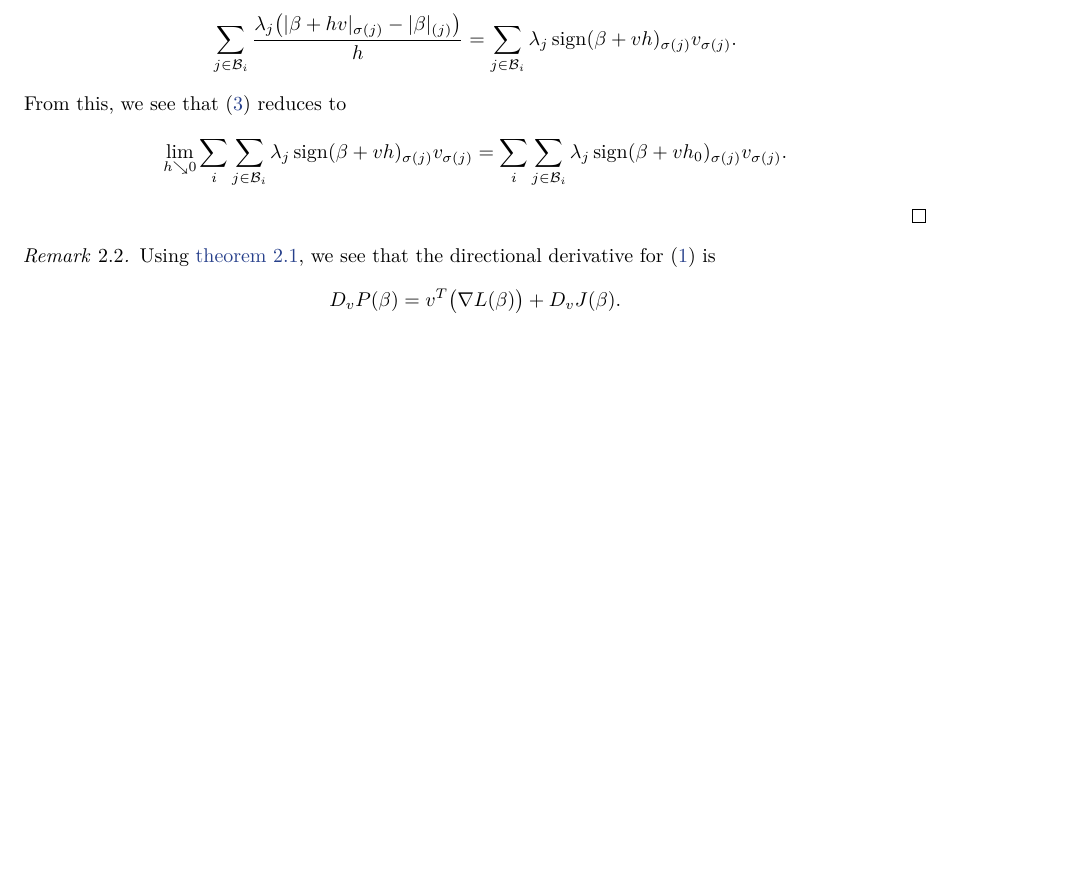
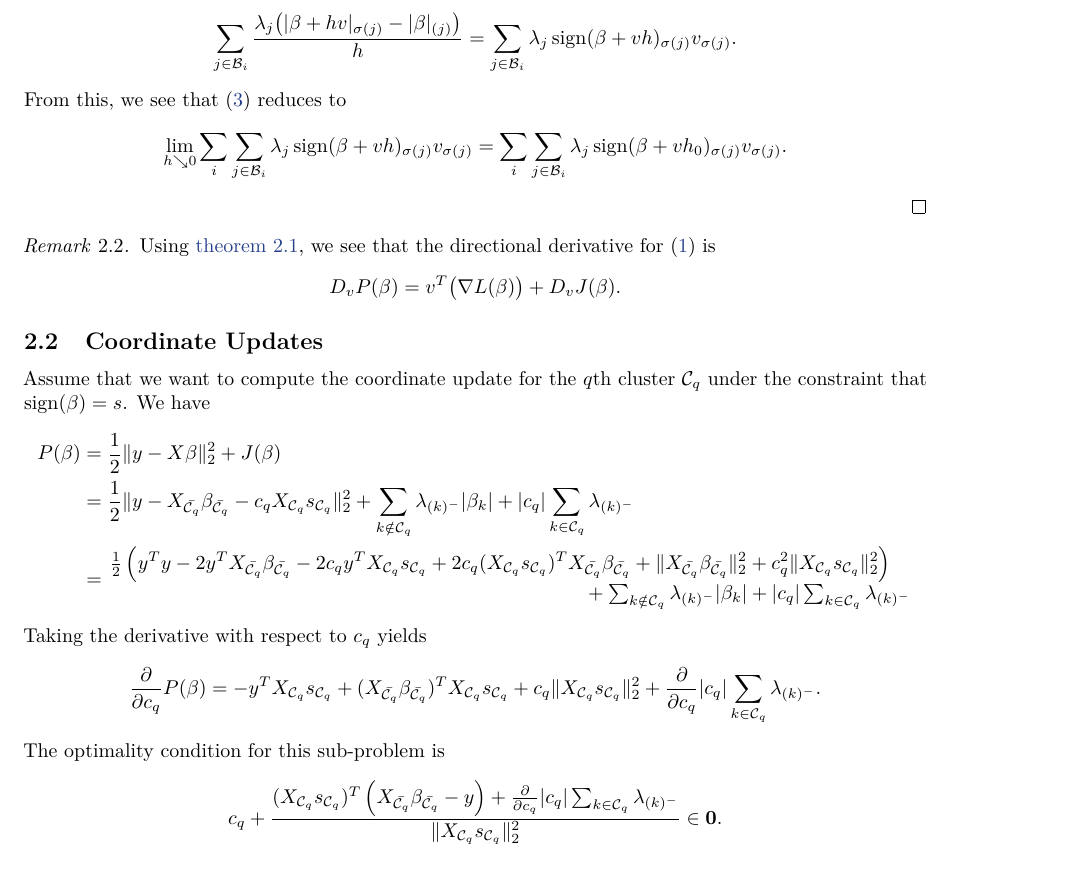
Before and after one commit to jolars/slopecd, a LaTeX paper (slopecd.tex, which reads tex/theory.tex): part of page 2 of 2 before the commit and part of page 2 of 3 after it, cut so that both start at the same text, the shorter picture padded with empty space. Compiled offline with pdfLaTeX.

Commit message:
Add draft of clusterwise coordinate updates

```diff
--- a/tex/theory.tex
+++ b/tex/theory.tex
@@ -74,3 +74,25 @@
     D_v P(\beta) = v^T \big(\nabla L(\beta)\big) + D_v J(\beta).
   \]
 \end{remark}
+
+\subsection{Coordinate Updates}%
+\label{sec:coordinate-updates}
+
+Assume that we want to compute the coordinate update for the \(q\)th cluster
+\(\mathcal{C}_q\) under the constraint that \(\sign(\beta) = s\).
+We have
+\[
+  \begin{aligned}
+    P(\beta) & = \frac{1}{2} \lVert y - X\beta\rVert_2^2 + J(\beta)                                                                                                                                                                                                                        \\
+             & = \frac{1}{2} \lVert y - X_{\bar{\mathcal{C}_q}} \beta_{\bar{\mathcal{C}_q}} - c_q X_{\mathcal{C}_q} s_{\mathcal{C}_q} \rVert_2^2 + \sum_{k \notin {\mathcal{C}_q}} \lambda_{(k)^-}|\beta_k| + |c_q|\sum_{k \in {\mathcal{C}_q}} \lambda_{(k)^-}                                                                                                                            \\
+             & = \splitfrac{\frac{1}{2} \left(y^Ty - 2y^T X_{\bar{\mathcal{C}_q}} \beta_{\bar{\mathcal{C}_q}} - 2 c_q y^T X_{\mathcal{C}_q} s_{\mathcal{C}_q} + 2 c_q (X_{\mathcal{C}_q} s_{\mathcal{C}_q})^T X_{\bar{\mathcal{C}_q}} \beta_{\bar{\mathcal{C}_q}} + \lVert X_{\bar{\mathcal{C}_q}} \beta_{\bar{\mathcal{C}_q}} \rVert_2^2 + c_q^2 \lVert X_{\mathcal{C}_q} s_{\mathcal{C}_q}\rVert_2^2 \right)}{+ \sum_{k \notin {\mathcal{C}_q}} \lambda_{(k)^-}|\beta_k| + |c_q|\sum_{k \in {\mathcal{C}_q}} \lambda_{(k)^-}} \\
+  \end{aligned}
+\]
+Taking the derivative with respect to \(c_q\) yields
+\[
+  \frac{\partial}{\partial c_q}P(\beta) = -y^T X_{\mathcal{C}_q} s_{\mathcal{C}_q} + (X_{\bar{\mathcal{C}_q}} \beta_{\bar{\mathcal{C}_q}})^T{X_{\mathcal{C}_q} s_{\mathcal{C}_q}} + c_q \lVert X_{\mathcal{C}_q} s_{\mathcal{C}_q} \rVert_2^2 + \frac{\partial}{\partial c_q}|c_q|\sum_{k \in {\mathcal{C}_q}} \lambda_{(k)^-}.
+\]
+The optimality condition for this sub-problem is
+\[
+  c_q + \frac{(X_{\mathcal{C}_q} s_{\mathcal{C}_q})^T\left( X_{\bar{\mathcal{C}_q}}\beta_{\bar{\mathcal{C}_q}} - y \right) + \frac{\partial}{\partial c_q}|c_q|\sum_{k \in {\mathcal{C}_q}} \lambda_{(k)^-}}{\lVert X_{\mathcal{C}_q} s_{\mathcal{C}_q} \rVert_2^2} \in \boldsymbol{0}.
+\]
```
